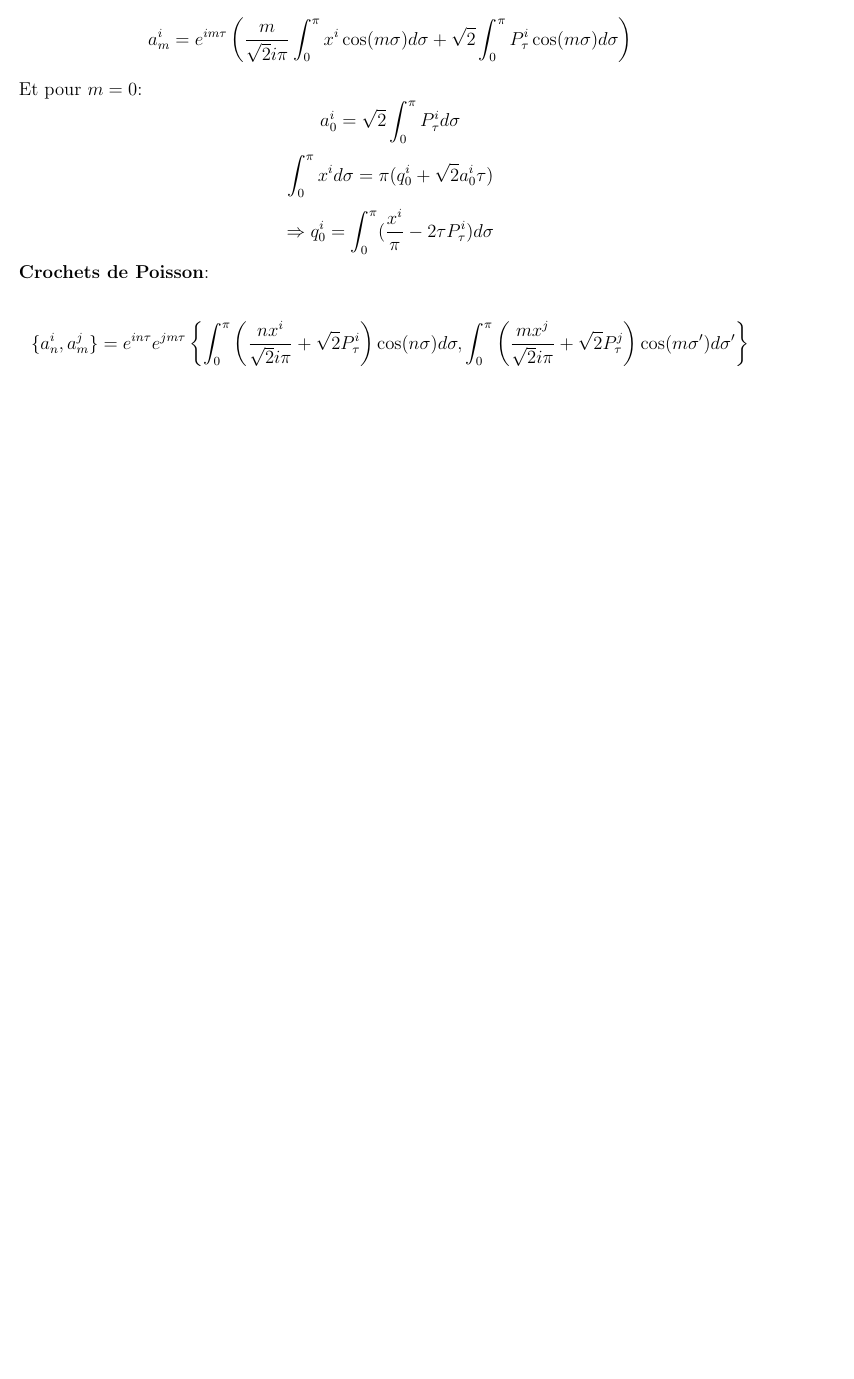
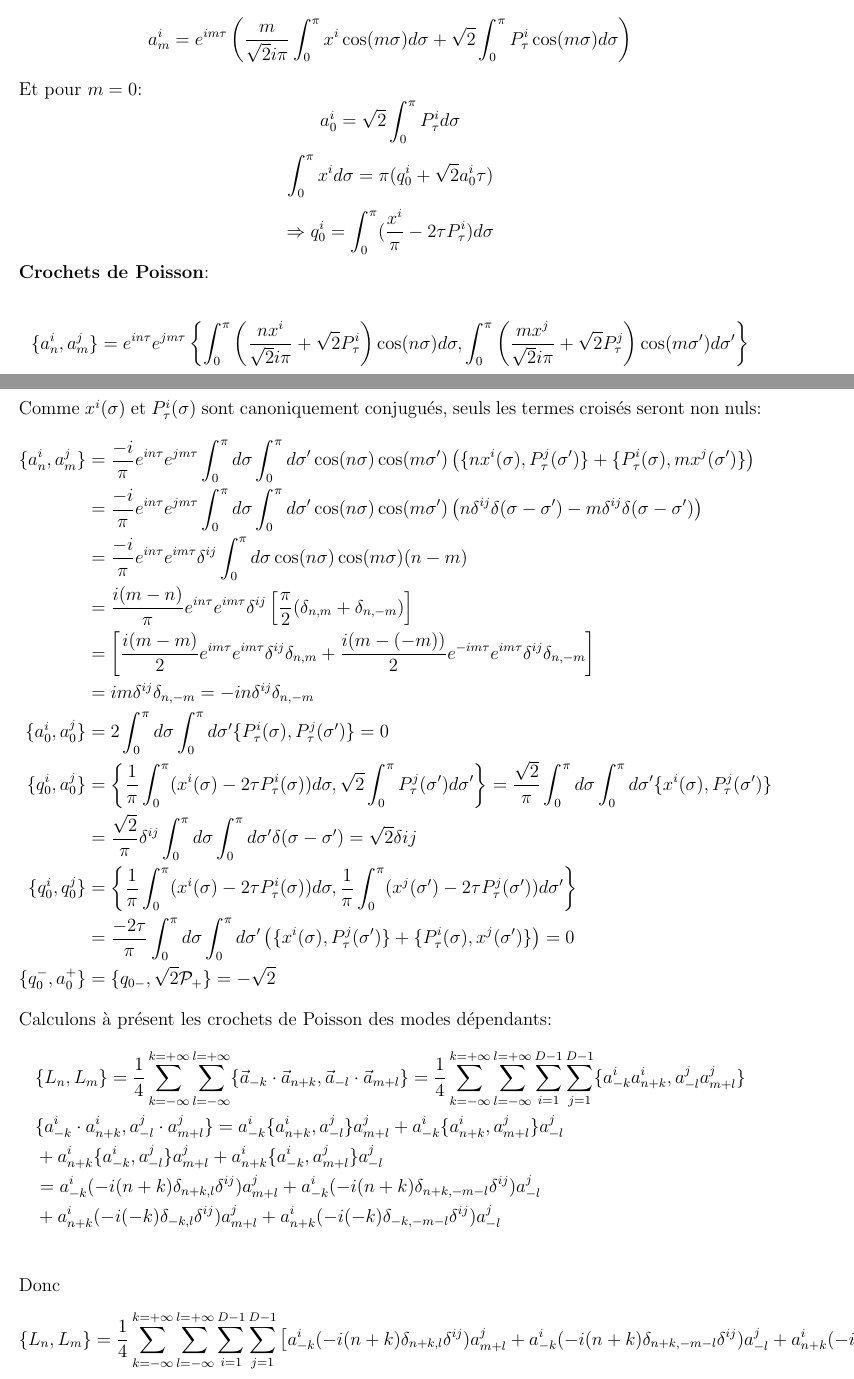
Before and after one commit to CarolineJonas/StageBA3, a LaTeX document (StageCaroline.tex): part of page 14 of 14 before the commit and two parts of pages 14 and 15 of 16 after it, the two joined at a grey line, cut so that both start at the same text, the shorter picture padded with empty space. Compiled offline with pdfLaTeX.

Commit message:
27/04 matin

```diff
--- a/StageCaroline.tex
+++ b/StageCaroline.tex
@@ -489,7 +489,34 @@ $$\int_0^\pi x^id\sigma=\pi(q_0^i+\sqrt{2}a_0^i\tau)$$
 $$\Rightarrow q_0^i=\int_0^\pi(\frac{x^i}{\pi}- 2\tau \pt^i)d\sigma$$
 \textbf{Crochets de Poisson}:\\
 \begin{flalign*}
-\{a_n^i,a_m^j\}=e^{in\tau}e^{jm\tau}\left\{\int_0^\pi\left( \frac{nx^i}{\sqrt{2}i\pi}+\sqrt{2}\pt^i\right) \cos(n\sigma)d\sigma,\int_0^\pi\left(\frac{mx^j}{\sqrt{2}i\pi}+\sqrt{2}\pt^j\right)\cos(m\sigma')d\sigma' \right\}
+\{a_n^i,a_m^j\}&=e^{in\tau}e^{jm\tau}\left\{\int_0^\pi\left( \frac{nx^i}{\sqrt{2}i\pi}+\sqrt{2}\pt^i\right) \cos(n\sigma)d\sigma,\int_0^\pi\left(\frac{mx^j}{\sqrt{2}i\pi}+\sqrt{2}\pt^j\right)\cos(m\sigma')d\sigma' \right\}
+\end{flalign*}
+Comme $x^i(\sigma)$ et $\pt^i(\sigma)$ sont canoniquement conjugués, seuls les termes croisés seront non nuls:
+\begin{flalign*}
+\{a_n^i,a_m^j\}&=\frac{-i}{\pi}e^{in\tau}e^{jm\tau}\int_0^\pi d\sigma\int_0^\pi d\sigma'\cos(n\sigma)\cos(m\sigma')\left(\{nx^i(\sigma),\pt^j(\sigma')\} + \{ \pt^i(\sigma) ,mx^j(\sigma')\}\right)\\
+&= \frac{-i}{\pi}e^{in\tau}e^{jm\tau}\int_0^\pi d\sigma\int_0^\pi d\sigma'\cos(n\sigma)\cos(m\sigma')\left(n\delta^{ij}\delta(\sigma-\sigma') - m\delta^{ij}\delta(\sigma-\sigma')\right)\\
+&= \frac{-i}{\pi}e^{in\tau}e^{im\tau}\delta^{ij}\int_0^\pi d\sigma\cos(n\sigma)\cos(m\sigma)(n - m)\\
+&= \frac{i(m-n)}{\pi}e^{in\tau}e^{im\tau}\delta^{ij}\left[\frac{\pi}{2}(\delta_{n,m}+\delta_{n,-m})\right]\\
+&=\left[\frac{i(m-m)}{2}e^{im\tau}e^{im\tau}\delta^{ij}\delta_{n,m}+\frac{i(m-(-m))}{2}e^{-im\tau}e^{im\tau}\delta^{ij}\delta_{n,-m}\right]\\
+&=im\delta^{ij}\delta_{n,-m}=-in\delta^{ij}\delta_{n,-m}\\
+\{a_0^i,a_0^j\}&=2\int_0^\pi d\sigma\int_0^\pi d\sigma'\{\pt^i(\sigma),\pt^j(\sigma')\}=0\\
+\{q_0^i,a_0^j\}&=\left\{\frac{1}{\pi}\int_0^\pi  (x^i(\sigma)-2\tau\pt^i(\sigma))d\sigma,\sqrt{2}\int_0^\pi \pt^j(\sigma')d\sigma'\right\}=\frac{\sqrt{2}}{\pi}\int_0^\pi d\sigma \int_0^\pi d\sigma' \{x^i(\sigma),\pt^j(\sigma')\}\\
+&=\frac{\sqrt{2}}{\pi}\delta^{ij}\int_0^\pi d\sigma \int_0^\pi d\sigma'\delta(\sigma-\sigma')=\sqrt{2}\delta{ij}\\
+\{q_0^i,q_0^j\}&=\left\{\frac{1}{\pi}\int_0^\pi  (x^i(\sigma)-2\tau\pt^i(\sigma))d\sigma,\frac{1}{\pi}\int_0^\pi  (x^j(\sigma')-2\tau\pt^j(\sigma'))d\sigma'\right\}\\
+&=\frac{-2\tau}{\pi}\int_0^\pi d\sigma\int_0^\pi d\sigma'\left(\{  x^i(\sigma),\pt^j(\sigma')\} +\{\pt^i(\sigma),x^j(\sigma')\}\right)=0\\
+\{q_0^-,a_0^+\}&=\{q_{0-},\sqrt{2}\CP_+\}=-\sqrt{2}
+\end{flalign*}
+Calculons à présent les crochets de Poisson des modes dépendants:
+\begin{flalign*}
+&\{L_n,L_m\}=\frac{1}{4}\sum_{k=-\infty}^{k=+\infty}\sum_{l=-\infty}^{l=+\infty}\{\vec{a}_{-k} \cdot \vec{a}_{n+k},\vec{a}_{-l} \cdot \vec{a}_{m+l}\}=\frac{1}{4}\sum_{k=-\infty}^{k=+\infty}\sum_{l=-\infty}^{l=+\infty}\sum_{i=1}^{D-1}\sum_{j=1}^{D-1}\{a^i_{-k}a^i_{n+k},a^j_{-l}a^j_{m+l}\}\\
+&\{a^i_{-k} \cdot a^i_{n+k},a^j_{-l} \cdot a^j_{m+l}\}=a^i_{-k}\{a^i_{n+k},a^j_{-l}\}a^j_{m+l}+a^i_{-k}\{a^i_{n+k},a^j_{m+l}\}a^j_{-l}\\
+&+a^i_{n+k}\{a^i_{-k},a^j_{-l}\}a^j_{m+l}+a^i_{n+k}\{a^i_{-k},a^j_{m+l}\}a^j_{-l}\\
+&=a^i_{-k}(-i(n+k)\delta_{n+k,l}\delta^{ij})a^j_{m+l}+a^i_{-k}(-i(n+k)\delta_{n+k,-m-l}\delta^{ij})a^j_{-l}\\
+&+a^i_{n+k}(-i(-k)\delta_{-k,l}\delta^{ij})a^j_{m+l}+a^i_{n+k}(-i(-k)\delta_{-k,-m-l}\delta^{ij})a^j_{-l}\\
+\end{flalign*}
+Donc
+\begin{flalign*}
+&\{L_n,L_m\}=\frac{1}{4}\sum_{k=-\infty}^{k=+\infty}\sum_{l=-\infty}^{l=+\infty}\sum_{i=1}^{D-1}\sum_{j=1}^{D-1}\left[a^i_{-k}(-i(n+k)\delta_{n+k,l}\delta^{ij})a^j_{m+l}+a^i_{-k}(-i(n+k)\delta_{n+k,-m-l}\delta^{ij})a^j_{-l}+a^i_{n+k}(-i(-k)\delta_{-k,l}\delta^{ij})a^j_{m+l}+a^i_{n+k}(-i(-k)\delta_{-k,-m-l}\delta^{ij})a^j_{-l}\right]
 \end{flalign*}
 \subsubsection{Expression des moments cinétiques et angulaires}
 \part*{Approche Quantique}
```
